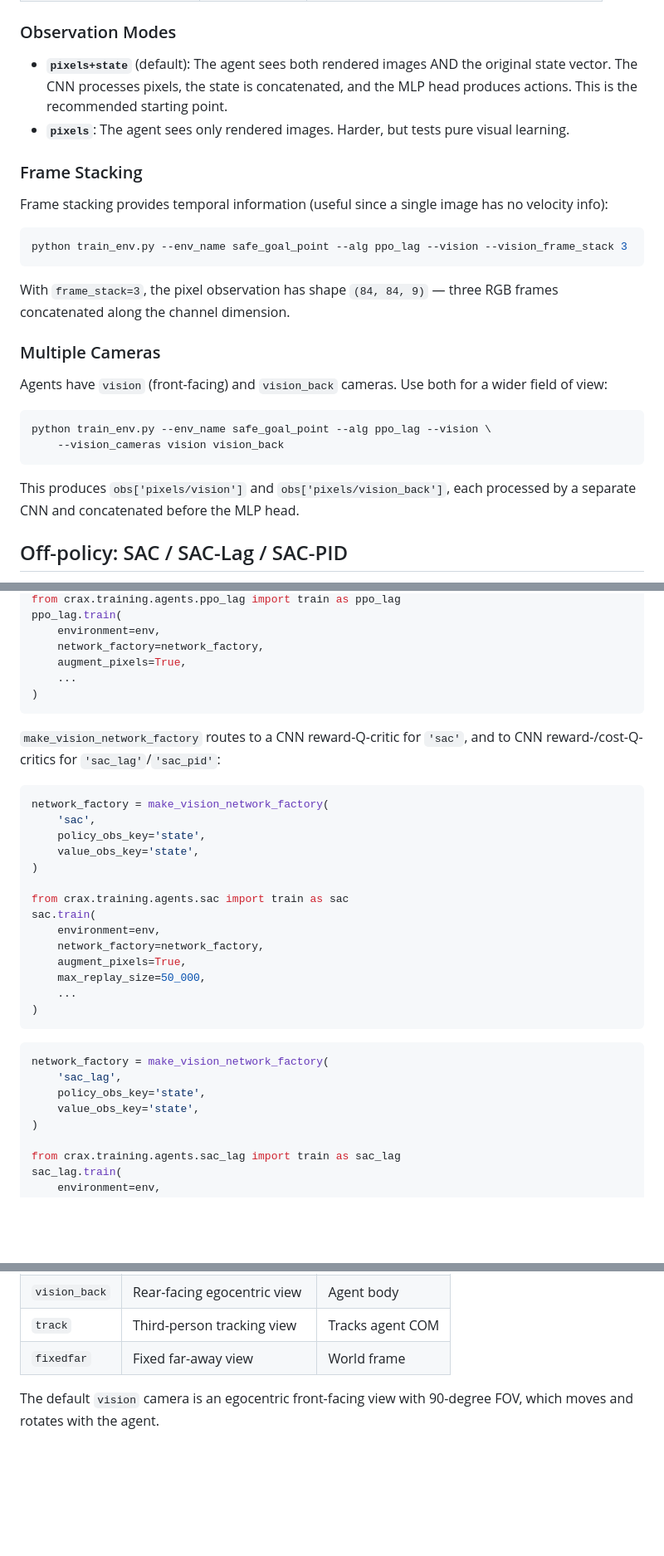
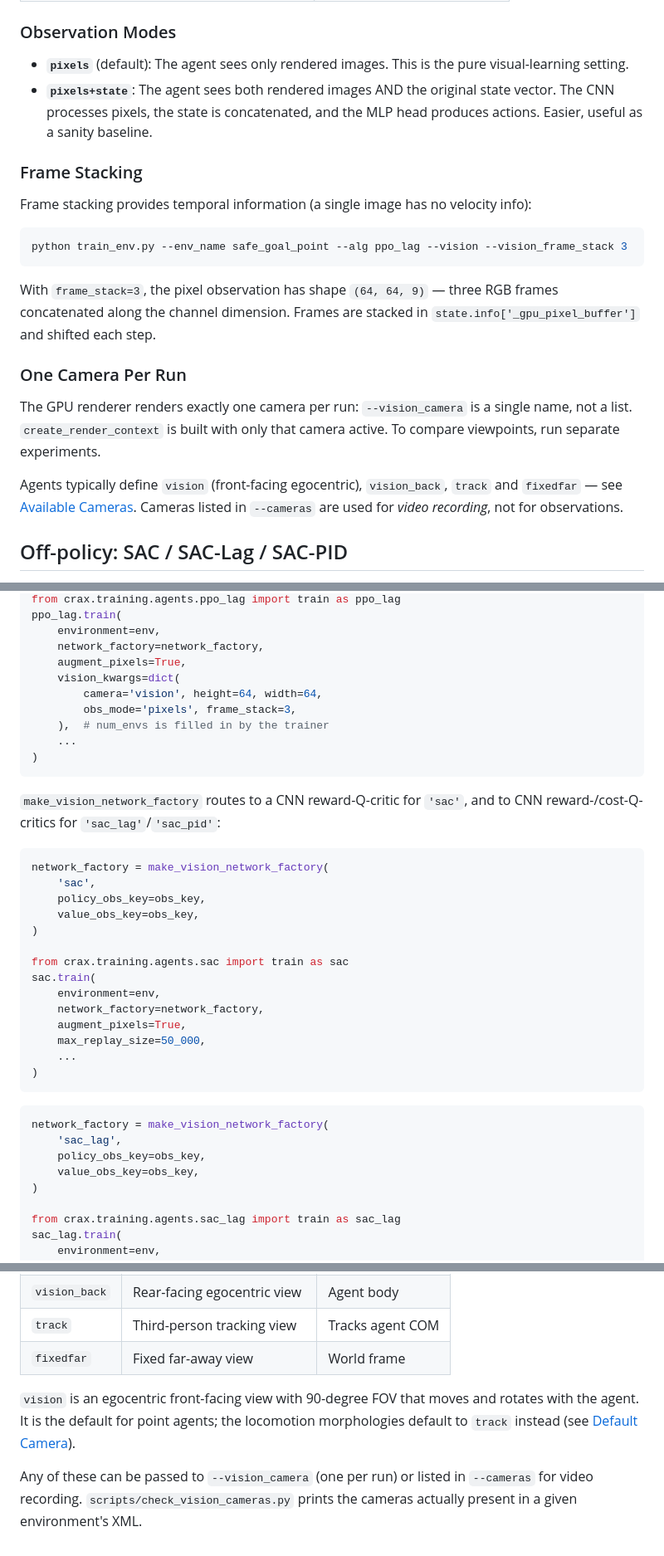
Before and after one commit to TTomilin/CRAX, a Markdown page: docs/VISION_TRAINING.md, 3 parts joined by grey strips. Shown at 83% size. Rendered like a GitHub page; blank space fills up the shorter version.

````diff
--- a/docs/VISION_TRAINING.md
+++ b/docs/VISION_TRAINING.md
@@ -63,29 +91,28 @@ obs['state'].shape           # (62,)
 
 ### Observation Modes
 
-- **`pixels+state`** (default): The agent sees both rendered images AND the original state vector. The CNN processes pixels, the state is concatenated, and the MLP head produces actions. This is the recommended starting point.
-- **`pixels`**: The agent sees only rendered images. Harder, but tests pure visual learning.
+- **`pixels`** (default): The agent sees only rendered images. This is the pure visual-learning setting.
+- **`pixels+state`**: The agent sees both rendered images AND the original state vector. The CNN processes pixels, the state is concatenated, and the MLP head produces actions. Easier, useful as a sanity baseline.
 
 ### Frame Stacking
 
-Frame stacking provides temporal information (useful since a single image has no velocity info):
+Frame stacking provides temporal information (a single image has no velocity info):
 
 ```bash
 python train_env.py --env_name safe_goal_point --alg ppo_lag --vision --vision_frame_stack 3
 ```
 
-With `frame_stack=3`, the pixel observation has shape `(84, 84, 9)` — three RGB frames concatenated along the channel dimension.
+With `frame_stack=3`, the pixel observation has shape `(64, 64, 9)` — three RGB frames concatenated along the channel dimension. Frames are stacked in `state.info['_gpu_pixel_buffer']` and shifted each step.
 
-### Multiple Cameras
+### One Camera Per Run
 
-Agents have `vision` (front-facing) and `vision_back` cameras. Use both for a wider field of view:
+The GPU renderer renders exactly one camera per run: `--vision_camera` is a
+single name, not a list. `create_render_context` is built with only that
+camera active. To compare viewpoints, run separate experiments.
 
-```bash
-python train_env.py --env_name safe_goal_point --alg ppo_lag --vision \
-    --vision_cameras vision vision_back
-```
-
-This produces `obs['pixels/vision']` and `obs['pixels/vision_back']`, each processed by a separate CNN and concatenated before the MLP head.
+Agents typically define `vision` (front-facing egocentric), `vision_back`,
+`track` and `fixedfar` — see [Available Cameras](#available-cameras). Cameras
+listed in `--cameras` are used for *video recording*, not for observations.
 
 ## Off-policy: SAC / SAC-Lag / SAC-PID
 
@@ -179,6 +225,10 @@ ppo_lag.train(
     environment=env,
     network_factory=network_factory,
     augment_pixels=True,
+    vision_kwargs=dict(
+        camera='vision', height=64, width=64,
+        obs_mode='pixels', frame_stack=3,
+    ),  # num_envs is filled in by the trainer
     ...
 )
 ```
@@ -188,8 +238,8 @@ ppo_lag.train(
 ```python
 network_factory = make_vision_network_factory(
     'sac',
-    policy_obs_key='state',
-    value_obs_key='state',
+    policy_obs_key=obs_key,
+    value_obs_key=obs_key,
 )
 
 from crax.training.agents.sac import train as sac
@@ -205,8 +255,8 @@ sac.train(
 ```python
 network_factory = make_vision_network_factory(
     'sac_lag',
-    policy_obs_key='state',
-    value_obs_key='state',
+    policy_obs_key=obs_key,
+    value_obs_key=obs_key,
 )
 
 from crax.training.agents.sac_lag import train as sac_lag
@@ -230,4 +280,10 @@ All CRAX agents have these cameras defined in their XML:
 | `track` | Third-person tracking view | Tracks agent COM |
 | `fixedfar` | Fixed far-away view | World frame |
 
-The default `vision` camera is an egocentric front-facing view with 90-degree FOV, which moves and rotates with the agent.
+`vision` is an egocentric front-facing view with 90-degree FOV that moves and
+rotates with the agent. It is the default for point agents; the locomotion
+morphologies default to `track` instead (see [Default Camera](#default-camera)).
+
+Any of these can be passed to `--vision_camera` (one per run) or listed in
+`--cameras` for video recording. `scripts/check_vision_cameras.py` prints the
+cameras actually present in a given environment's XML.
````
Also changed, not shown: other parts of docs/VISION_TRAINING.md (+93 -46 lines), SETUP.md (+88 -131 lines).
